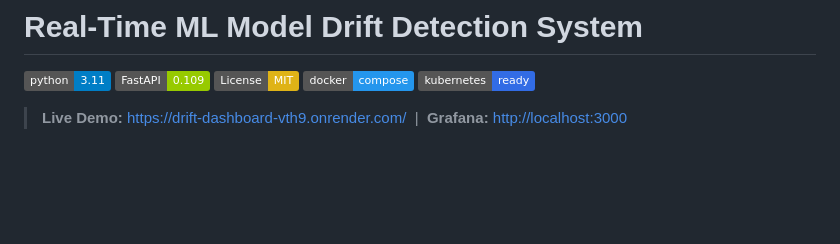
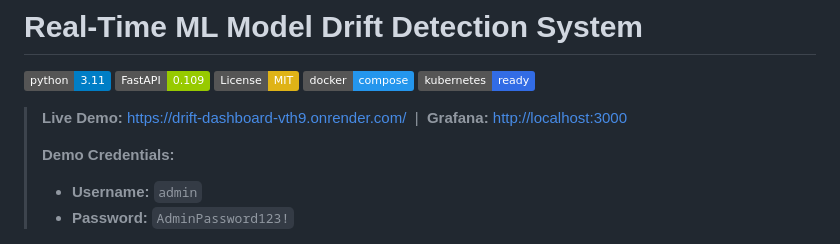
Before and after one commit to Ray001-sudo/drift-detector, a Markdown page: README.md, the part around the change. GitHub-like rendering; badges without logos; blank space fills up the shorter version.

Commit message:
docs: add demo credentials to README

```diff
--- a/README.md
+++ b/README.md
@@ -7,6 +7,10 @@
 [![Kubernetes](https://img.shields.io/badge/kubernetes-ready-326CE5.svg)](k8s/)
 
 > **Live Demo:** [https://drift-dashboard-vth9.onrender.com/](https://drift-dashboard-vth9.onrender.com/) &nbsp;|&nbsp; **Grafana:** [http://localhost:3000](http://localhost:3000)
+>
+> **Demo Credentials:**
+> - **Username:** `admin`
+> - **Password:** `AdminPassword123!`
 
 ![Dashboard Screenshot](docs/screenshots/real_dashboard.png)
 *Live dashboard showing a drift event propagating through the pipeline — PSI score on the `age` feature climbing through the 0.20 threshold, triggering automatic retraining.*
```
